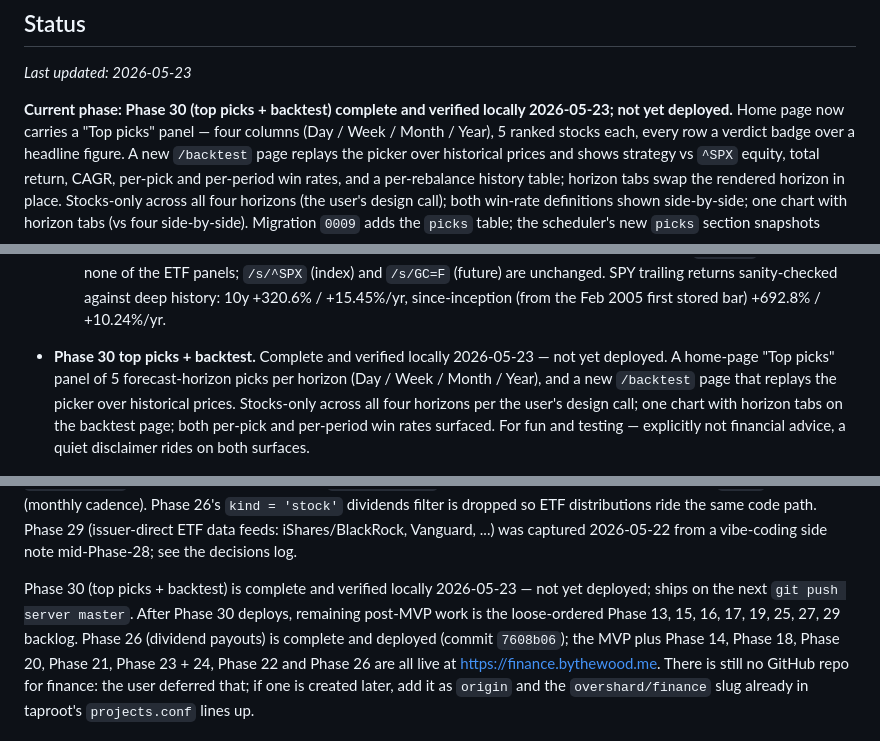
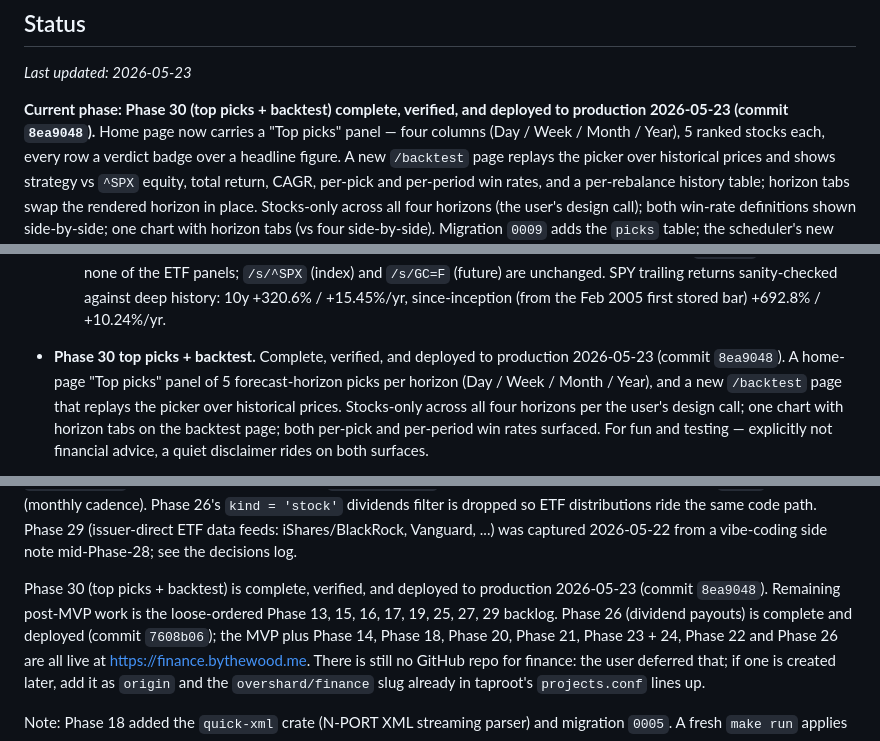
Before and after one commit to overshard/finance, a Markdown page: PLAN.md, 3 parts joined by grey strips. Drawn GitHub-style.

Commit message:
PLAN.md: mark Phase 30 deployed (8ea9048)

```diff
--- a/PLAN.md
+++ b/PLAN.md
@@ -32,8 +32,8 @@ and resume cleanly from this file alone, keeping token use low.
 
 _Last updated: 2026-05-23_
 
-**Current phase: Phase 30 (top picks + backtest) complete and verified
-locally 2026-05-23; not yet deployed.** Home page now carries a
+**Current phase: Phase 30 (top picks + backtest) complete, verified, and
+deployed to production 2026-05-23 (commit `8ea9048`).** Home page now carries a
 "Top picks" panel — four columns (Day / Week / Month / Year), 5 ranked
 stocks each, every row a verdict badge over a headline figure. A new
 `/backtest` page replays the picker over historical prices and shows
@@ -873,8 +873,8 @@ schema, unused for now.
     history: 10y +320.6% / +15.45%/yr, since-inception (from the
     Feb 2005 first stored bar) +692.8% / +10.24%/yr.
 
-- **Phase 30 top picks + backtest.** Complete and verified locally
-  2026-05-23 — not yet deployed. A home-page "Top picks" panel of 5
+- **Phase 30 top picks + backtest.** Complete, verified, and deployed
+  to production 2026-05-23 (commit `8ea9048`). A home-page "Top picks" panel of 5
   forecast-horizon picks per horizon (Day / Week / Month / Year), and a
   new `/backtest` page that replays the picker over historical prices.
   Stocks-only across all four horizons per the user's design call; one
@@ -1040,10 +1040,9 @@ distributions ride the same code path. Phase 29 (issuer-direct ETF data
 feeds: iShares/BlackRock, Vanguard, ...) was captured 2026-05-22 from a
 vibe-coding side note mid-Phase-28; see the decisions log.
 
-Phase 30 (top picks + backtest) is complete and verified locally
-2026-05-23 — not yet deployed; ships on the next `git push server master`.
-After Phase 30 deploys, remaining post-MVP work is the loose-ordered
-Phase 13, 15, 16, 17, 19, 25, 27, 29 backlog. Phase 26 (dividend payouts)
+Phase 30 (top picks + backtest) is complete, verified, and deployed to
+production 2026-05-23 (commit `8ea9048`). Remaining post-MVP work is
+the loose-ordered Phase 13, 15, 16, 17, 19, 25, 27, 29 backlog. Phase 26 (dividend payouts)
 is complete and deployed (commit `7608b06`); the MVP plus Phase 14,
 Phase 18, Phase 20, Phase 21, Phase 23 + 24, Phase 22 and Phase 26 are all
 live at https://finance.bythewood.me. There is still no GitHub repo for
```
